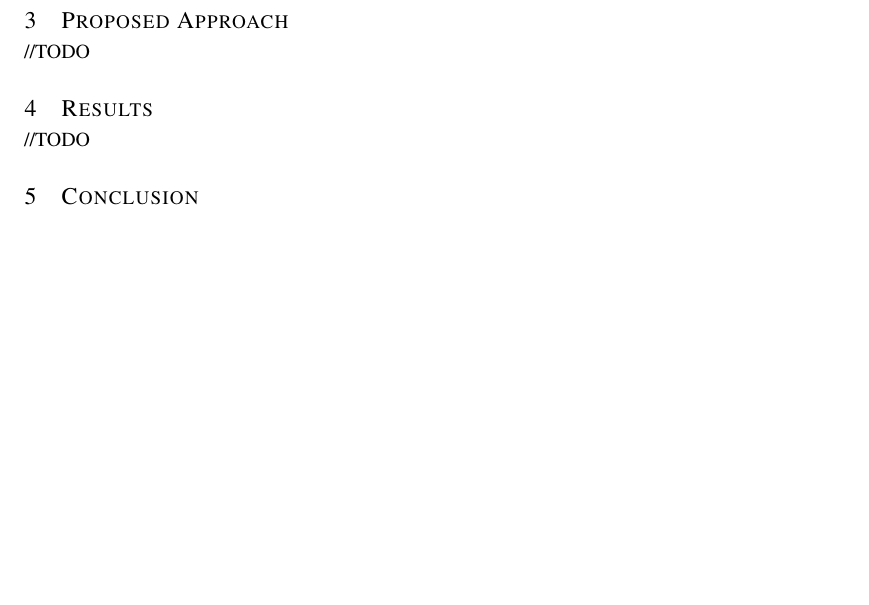
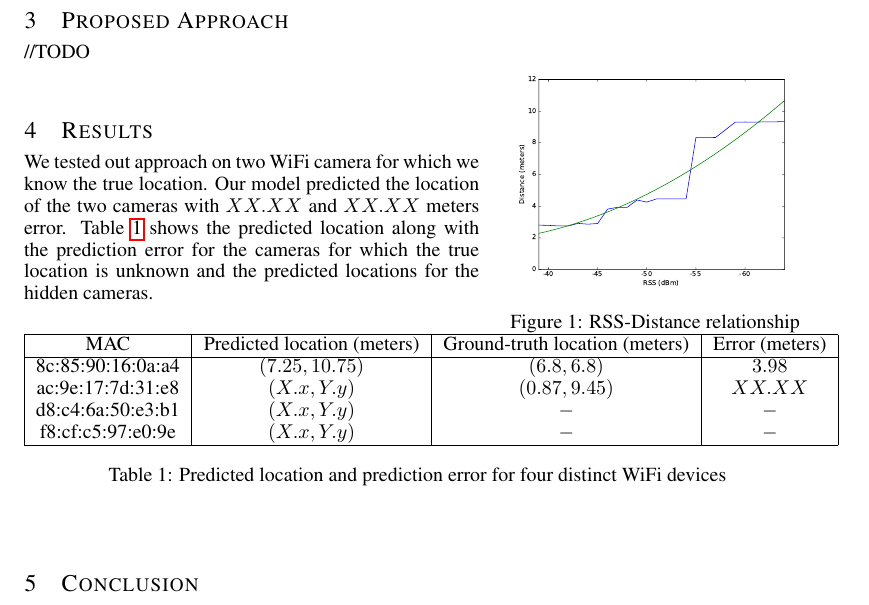
Before and after one commit to maxxliu/Mobile_Computing, a LaTeX document (labs/Lab2/Report/lab2_report.tex): part of the page, cut so that both start at the same text, the shorter picture padded with empty space. The pictures show the PDF file labs/Lab2/Report/lab2_report.pdf that the author committed with the source.

Commit message:
results section: draft

```diff
--- a/labs/Lab2/Report/lab2_report.tex
+++ b/labs/Lab2/Report/lab2_report.tex
@@ -40,10 +40,40 @@
 \section{Proposed Approach}
 \vspace{-.3cm}
 //TODO
+\begin{wrapfigure}{r}{0.4\textwidth}
+    \centering
+    \vspace{-18pt}
+    \includegraphics[width=\linewidth]{figures/rss_distance_plot.pdf}
+    \caption{RSS-Distance relationship \label{fig:rss_distance_plot}}
+\end{wrapfigure}
+
 
 \section{Results}
 \vspace{-.3cm}
-//TODO
+We tested out approach on two WiFi camera for which we know the true location. Our
+model predicted the location of the two cameras with $XX.XX$ and $XX.XX$ meters error.
+Table~\ref{tab:results} shows the predicted location along with the prediction error for the
+cameras for which the true location is unknown and the predicted locations for the hidden cameras.
+
+\begin{center}
+\begin{table}[h]
+\centering
+\begin{tabular}{ |c|c|c|c| }
+ \hline
+ MAC & Predicted location (meters) & Ground-truth location (meters) & Error (meters) \\
+ \hline
+ 8c:85:90:16:0a:a4 & $(7.25, 10.75)$ & $(6.8, 6.8)$ & $3.98$\\
+ ac:9e:17:7d:31:e8 & $(X.x, Y.y)$ & $(0.87, 9.45)$ & $XX.XX$ \\
+ d8:c4:6a:50:e3:b1 & $(X.x, Y.y)$ & $-$ & $-$ \\
+ f8:cf:c5:97:e0:9e & $(X.x, Y.y)$ & $-$ & $-$ \\
+ \hline
+\end{tabular}
+ \caption{Predicted location and prediction error for four distinct WiFi devices \label{tab:results}}
+\end{table}
+\end{center}
+
+
+
 
 \section{Conclusion}
 \vspace{-.3cm}
```
Also changed, not shown: labs/Lab2/Report/lab2_report.pdf.
